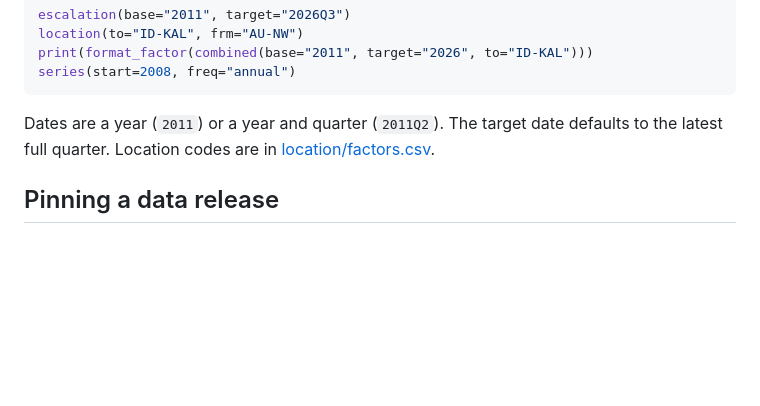
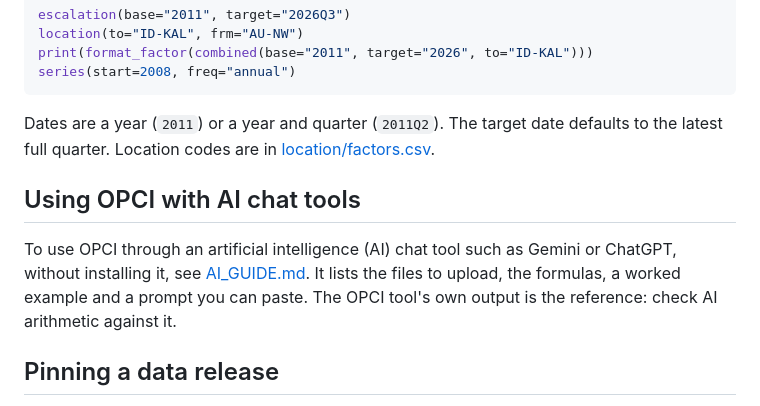
Before and after one commit to ORIMIZ-Consulting/open-plant-cost-index, a Markdown page: README.md, the part around the change. GitHub-like rendering; blank space fills up the shorter version.

Commit message:
Add AI_GUIDE.md for using OPCI with AI chat tools; link from README

```diff
--- a/README.md
+++ b/README.md
@@ -79,6 +79,10 @@ series(start=2008, freq="annual")
 
 Dates are a year (`2011`) or a year and quarter (`2011Q2`). The target date defaults to the latest full quarter. Location codes are in [location/factors.csv](location/factors.csv).
 
+## Using OPCI with AI chat tools
+
+To use OPCI through an artificial intelligence (AI) chat tool such as Gemini or ChatGPT, without installing it, see [AI_GUIDE.md](AI_GUIDE.md). It lists the files to upload, the formulas, a worked example and a prompt you can paste. The OPCI tool's own output is the reference: check AI arithmetic against it.
+
 ## Pinning a data release
 
 Each monthly refresh that passes its checks makes a data release, for example `data-2026-09`. Releases are never changed after they are made. A tool that uses OPCI must name a release, never "latest", so its estimates do not change overnight:
```
Also changed, not shown: AI_GUIDE.md (added, +122 -0 lines).
